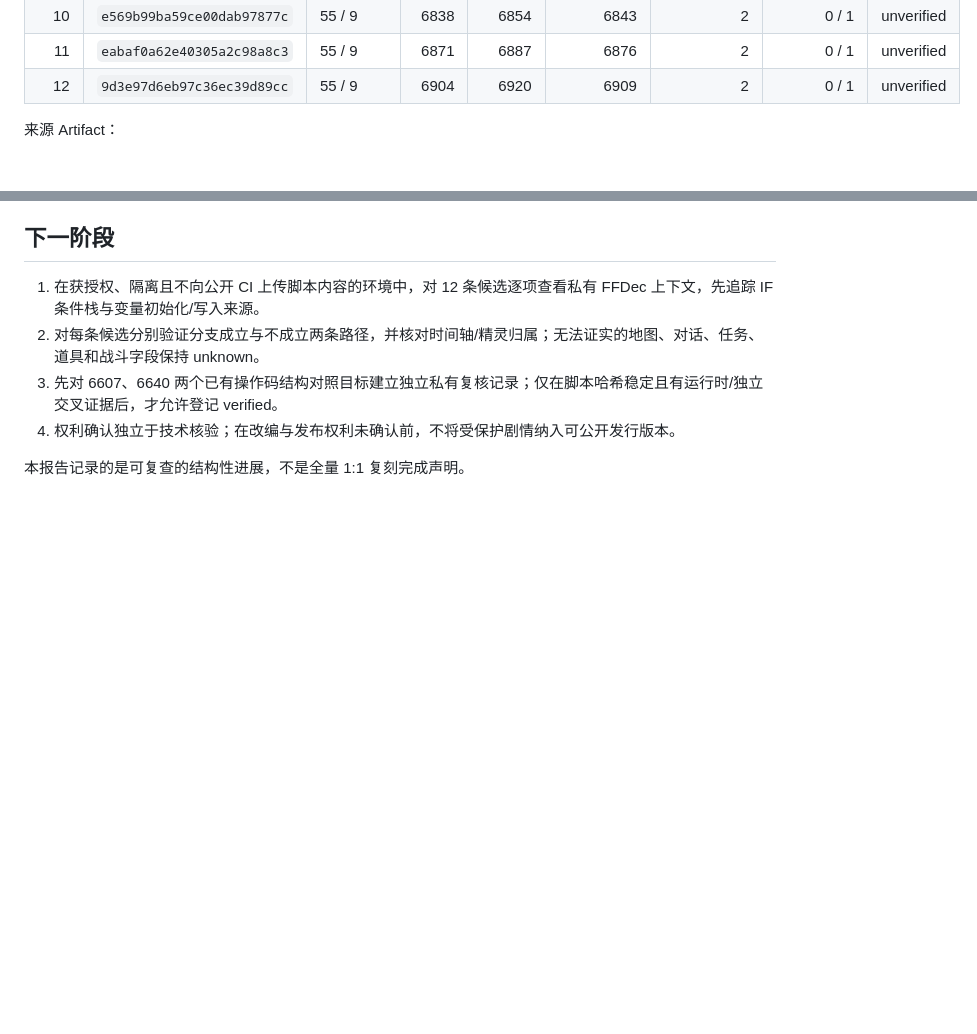
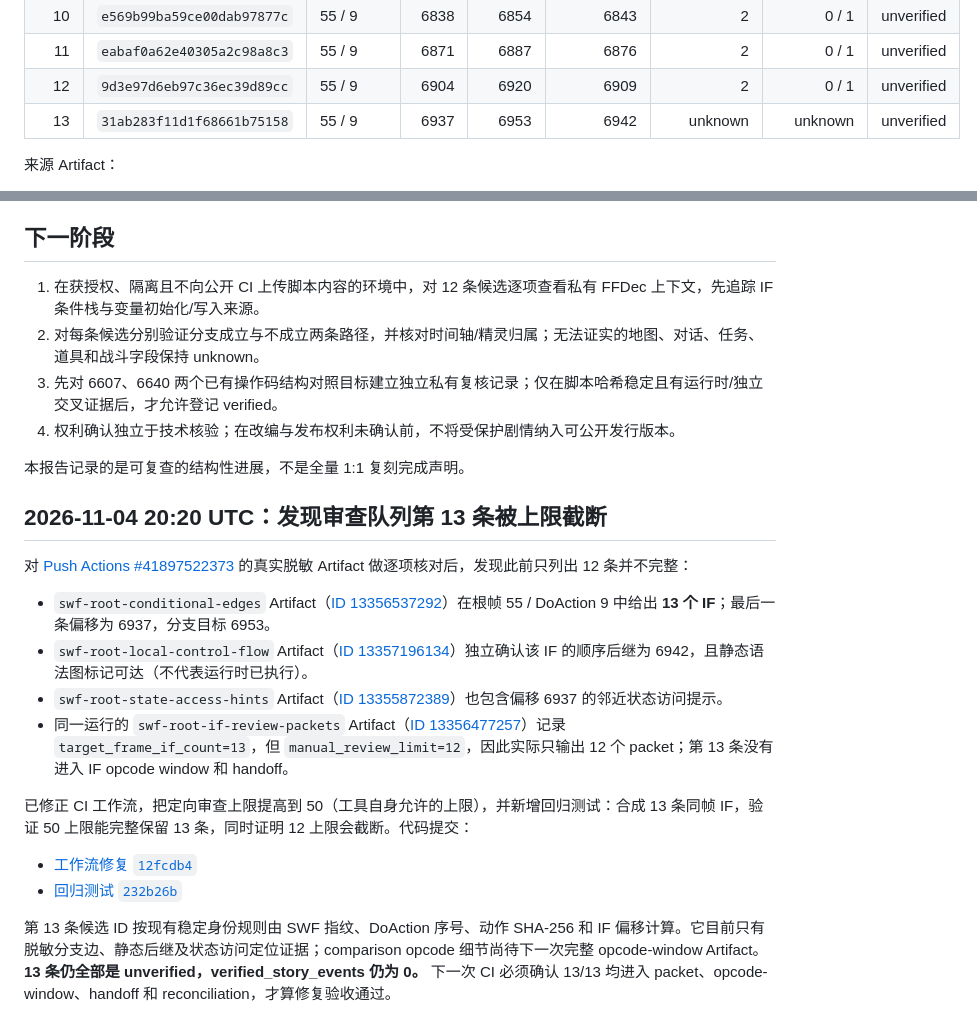
Before and after one commit to mjw3177109/newjingyong2, a Markdown page: docs/story-audit/ROOT_FRAME55_CANDIDATES_20261104.md, 2 parts joined by grey strips. Drawn GitHub-style; blank space fills up the shorter version.

Commit message:
Document the thirteenth frame-55 IF candidate

```diff
--- a/docs/story-audit/ROOT_FRAME55_CANDIDATES_20261104.md
+++ b/docs/story-audit/ROOT_FRAME55_CANDIDATES_20261104.md
@@ -53,6 +53,7 @@
 | 10 | `e569b99ba59ce00dab97877c` | 55 / 9 | 6838 | 6854 | 6843 | 2 | 0 / 1 | unverified |
 | 11 | `eabaf0a62e40305a2c98a8c3` | 55 / 9 | 6871 | 6887 | 6876 | 2 | 0 / 1 | unverified |
 | 12 | `9d3e97d6eb97c36ec39d89cc` | 55 / 9 | 6904 | 6920 | 6909 | 2 | 0 / 1 | unverified |
+| 13 | `31ab283f11d1f68661b75158` | 55 / 9 | 6937 | 6953 | 6942 | unknown | unknown | unverified |
 
 来源 Artifact：
 - [IF 操作码窗口](https://github.com/mjw3177109/newjingyong2/actions/runs/41887040731/artifacts/13351048155)
@@ -79,3 +80,19 @@
 4. 权利确认独立于技术核验；在改编与发布权利未确认前，不将受保护剧情纳入可公开发行版本。
 
 本报告记录的是可复查的结构性进展，不是全量 1:1 复刻完成声明。
+
+
+## 2026-11-04 20:20 UTC：发现审查队列第 13 条被上限截断
+
+对 [Push Actions #41897522373](https://github.com/mjw3177109/newjingyong2/actions/runs/41897522373) 的真实脱敏 Artifact 做逐项核对后，发现此前只列出 12 条并不完整：
+
+- `swf-root-conditional-edges` Artifact（[ID 13356537292](https://github.com/mjw3177109/newjingyong2/actions/runs/41897522373/artifacts/13356537292)）在根帧 55 / DoAction 9 中给出 **13 个 IF**；最后一条偏移为 6937，分支目标 6953。
+- `swf-root-local-control-flow` Artifact（[ID 13357196134](https://github.com/mjw3177109/newjingyong2/actions/runs/41897522373/artifacts/13357196134)）独立确认该 IF 的顺序后继为 6942，且静态语法图标记可达（不代表运行时已执行）。
+- `swf-root-state-access-hints` Artifact（[ID 13355872389](https://github.com/mjw3177109/newjingyong2/actions/runs/41897522373/artifacts/13355872389)）也包含偏移 6937 的邻近状态访问提示。
+- 同一运行的 `swf-root-if-review-packets` Artifact（[ID 13356477257](https://github.com/mjw3177109/newjingyong2/actions/runs/41897522373/artifacts/13356477257)）记录 `target_frame_if_count=13`，但 `manual_review_limit=12`，因此实际只输出 12 个 packet；第 13 条没有进入 IF opcode window 和 handoff。
+
+已修正 CI 工作流，把定向审查上限提高到 50（工具自身允许的上限），并新增回归测试：合成 13 条同帧 IF，验证 50 上限能完整保留 13 条，同时证明 12 上限会截断。代码提交：
+- [工作流修复 `12fcdb4`](https://github.com/mjw3177109/newjingyong2/commit/12fcdb48ce28da070956a5a94138cd3889129b66)
+- [回归测试 `232b26b`](https://github.com/mjw3177109/newjingyong2/commit/232b26bcb506c83c86e5b9399e0098284564a843)
+
+第 13 条候选 ID 按现有稳定身份规则由 SWF 指纹、DoAction 序号、动作 SHA-256 和 IF 偏移计算。它目前只有脱敏分支边、静态后继及状态访问定位证据；comparison opcode 细节尚待下一次完整 opcode-window Artifact。**13 条仍全部是 unverified，verified_story_events 仍为 0。** 下一次 CI 必须确认 13/13 均进入 packet、opcode-window、handoff 和 reconciliation，才算修复验收通过。
```
